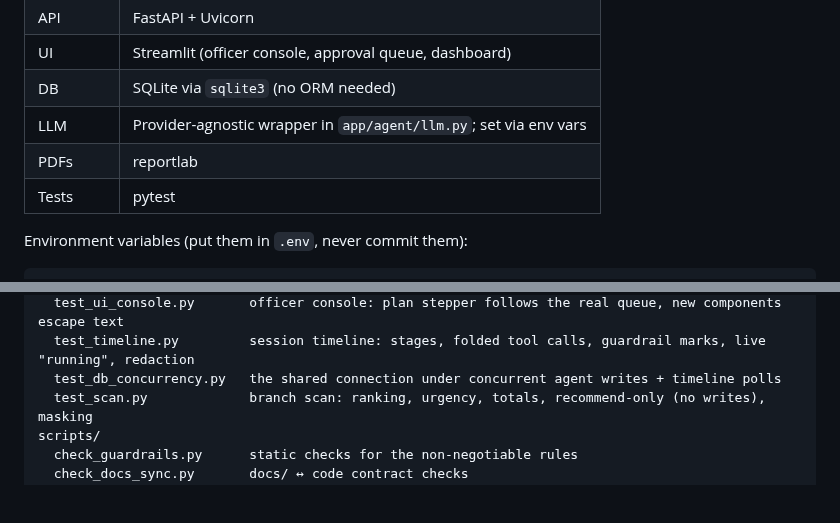
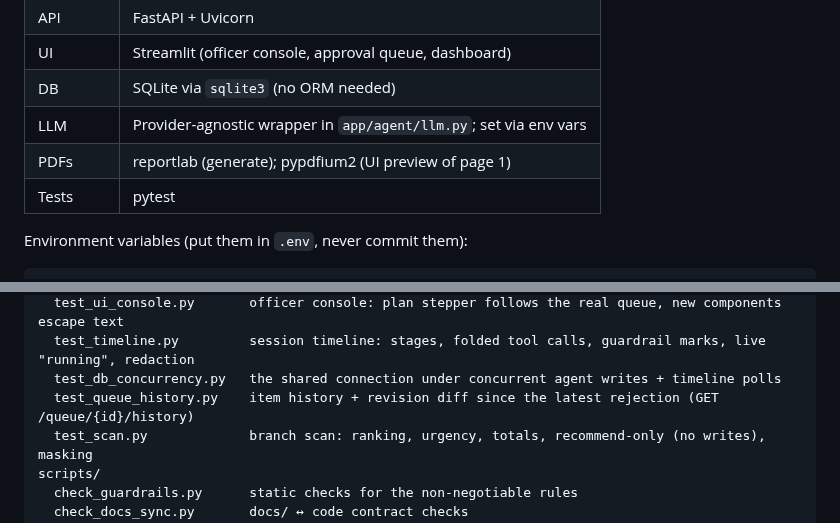
Before and after one commit to nexuszephyr/AGENT-OPS, a Markdown page: AGENTS.md, 2 parts joined by grey strips. Drawn GitHub-style; blank space fills up the shorter version.

```diff
--- a/AGENTS.md
+++ b/AGENTS.md
@@ -45,7 +45,7 @@ Read next, in order:
 | UI | Streamlit (officer console, approval queue, dashboard) |
 | DB | SQLite via `sqlite3` (no ORM needed) |
 | LLM | Provider-agnostic wrapper in `app/agent/llm.py`; set via env vars |
-| PDFs | reportlab |
+| PDFs | reportlab (generate); pypdfium2 (UI preview of page 1) |
 | Tests | pytest |
 
 Environment variables (put them in `.env`, never commit them):
@@ -104,6 +104,7 @@ tests/
   test_ui_console.py       officer console: plan stepper follows the real queue, new components escape text
   test_timeline.py         session timeline: stages, folded tool calls, guardrail marks, live "running", redaction
   test_db_concurrency.py   the shared connection under concurrent agent writes + timeline polls
+  test_queue_history.py    item history + revision diff since the latest rejection (GET /queue/{id}/history)
   test_scan.py             branch scan: ranking, urgency, totals, recommend-only (no writes), masking
 scripts/
   check_guardrails.py      static checks for the non-negotiable rules
```
Also changed, not shown: docs/TOOLS.md (+13 -0 lines), docs/UI.md (+11 -0 lines), docs/screenshots/queue-1366x768.png, docs/screenshots/queue-escalated-1366x768.png (added), docs/screenshots/queue-tablet-820x1180.png, docs/screenshots/queue-view-page-1366x768.png (added), 7 other files.
